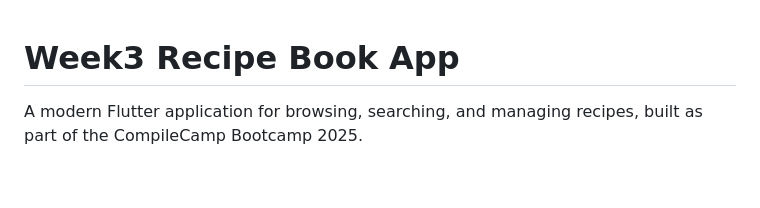
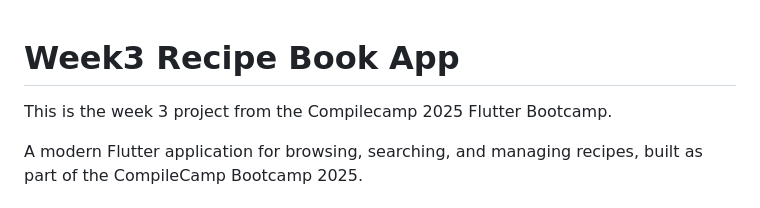
Before and after one commit to OluwasegunO-CTRL/CompileCamp-Bootcamp-2025, a Markdown page: week3_app/README.md, the part around the change. Rendered like a GitHub page; blank space fills up the shorter version.

```diff
--- a/week3_app/README.md
+++ b/week3_app/README.md
@@ -1,4 +1,6 @@
 # Week3 Recipe Book App
+
+This is the week 3 project from the Compilecamp 2025 Flutter Bootcamp.
 
 A modern Flutter application for browsing, searching, and managing recipes, built as part of the CompileCamp Bootcamp 2025.
 
```
